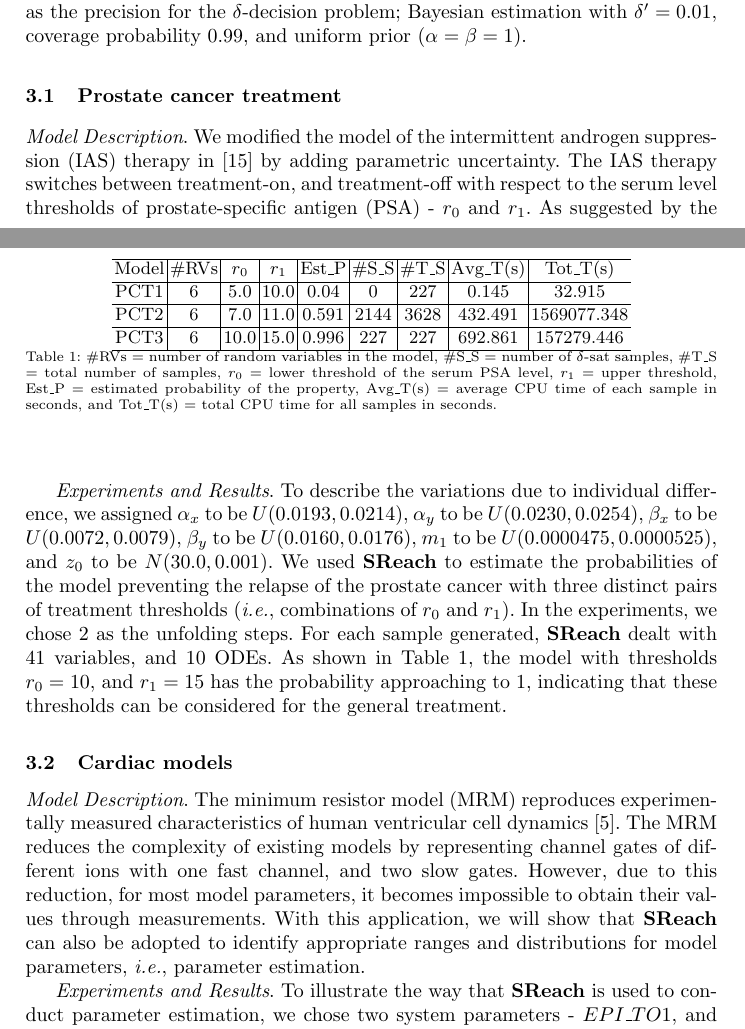
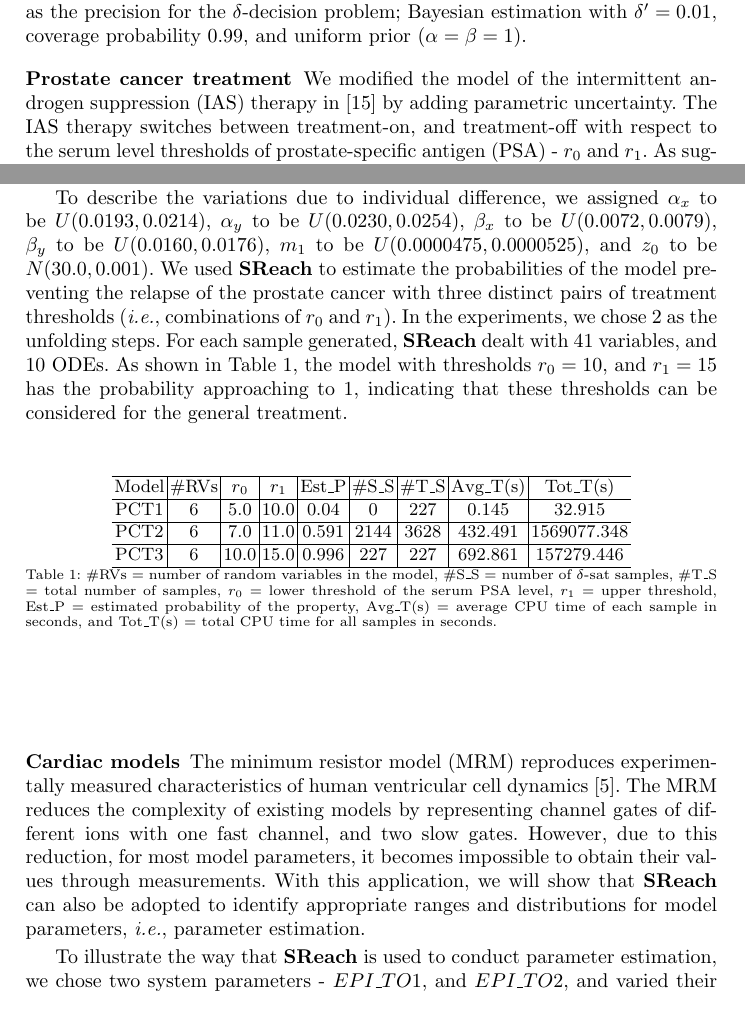
Before and after one commit to dreal/paper, a LaTeX thesis (statistical_reachability/main.tex, which reads statistical_reachability/exp.tex): two parts of pages 3 and 4 of 10, joined at a grey line, cut so that both start at the same text. Compiled offline with pdfLaTeX.

Commit message:
space saving in sect 3

```diff
--- a/statistical_reachability/exp.tex
+++ b/statistical_reachability/exp.tex
@@ -8,11 +8,14 @@ In our experiments we used $0.001$ as the precision for the $\delta$-decision pr
 with $\delta' = 0.01$, coverage probability $0.99$, and uniform prior ($\alpha = \beta = 1$).
 
 
-\subsection{Prostate cancer treatment}
-
-\textit{Model Description}.
+\paragraph{\bf Prostate cancer treatment}
+%\textit{Model Description}.
 We modified the model of the intermittent androgen suppression (IAS) therapy in \cite{tanaka2010mathematical} by adding parametric uncertainty. The IAS therapy switches between  treatment-on, and treatment-off with respect to the serum level thresholds of prostate-specific antigen (PSA) - $r_0$ and $r_1$. As suggested by the clinical trials \cite{bruchovsky2006final}, an effective IAS therapy highly depends on the individual patient. Thus, we modified the model by taking the parametric variation caused by the personalized differences into account. In details, according to the clinic data from hundreds of patients \cite{bruchovsky2007locally}, we replaced 6 system
 parameters with random variables with appropriate (continuous) distributions, including $\alpha_x$ (the proliferation rate of AD cells), $\alpha_y$ (the proliferation rate of AI cells), $\beta_x$ (the apoptosis rate of AD cells), $\beta_y$ (the apoptosis rate of AI cells), $m_1$ (the mutation rate from AD to AI cells), and $z_0$ (the normal androgen level).
+
+%\textit{Experiments and Results}
+To describe the variations due to individual difference, we assigned $\alpha_x$ to be $U(0.0193, 0.0214)$, $\alpha_y$ to be $U(0.0230, 0.0254)$, $\beta_x$ to be $U(0.0072, 0.0079)$, $\beta_y$ to be $U(0.0160, 0.0176)$, $m_1$ to be $U(0.0000475, 0.0000525) $, and $z_0$ to be $N(30.0, 0.001)$.
+We used {\bf SReach} to estimate the probabilities of the model preventing the relapse of the prostate cancer with three distinct pairs of treatment thresholds (\ie, combinations of $r_0$ and $r_1$).  In the experiments, we chose 2 as the unfolding steps. For each sample generated, {\bf SReach} dealt with $41$ variables, and $10$ ODEs. As shown in Table \ref{table:prostate}, the model with thresholds $r_0 = 10$, and $r_1 = 15$ has the probability approaching to 1, indicating that these thresholds can be considered for the general treatment.
 \begin{table}[h]
 \captionsetup{font=scriptsize}
 \centering
@@ -29,15 +32,17 @@ Est\_P = estimated probability of the property,  Avg\_T(s) = average CPU time of
     \label{table:prostate}
 \end{table}
 
-\textit{Experiments and Results}. To describe the variations due to individual difference, we assigned $\alpha_x$ to be $U(0.0193, 0.0214)$, $\alpha_y$ to be $U(0.0230, 0.0254)$, $\beta_x$ to be $U(0.0072, 0.0079)$, $\beta_y$ to be $U(0.0160, 0.0176)$, $m_1$ to be $U(0.0000475, 0.0000525) $, and $z_0$ to be $N(30.0, 0.001)$.
-We used {\bf SReach} to estimate the probabilities of the model preventing the relapse of the prostate cancer with three distinct pairs of treatment thresholds (\ie, combinations of $r_0$ and $r_1$).  In the experiments, we chose 2 as the unfolding steps. For each sample generated, {\bf SReach} dealt with $41$ variables, and $10$ ODEs. As shown in Table \ref{table:prostate}, the model with thresholds $r_0 = 10$, and $r_1 = 15$ has the probability approaching to 1, indicating that these thresholds can be considered for the general treatment.
 
-\subsection{Cardiac models}
-
-\textit{Model Description}.
+%\subsection{Cardiac models}
+\paragraph{\bf Cardiac models}
+%\textit{Model Description}.
 The minimum resistor model (MRM) reproduces experimentally measured characteristics
 of human ventricular cell dynamics \cite{bueno2008minimal}.
 The MRM reduces the complexity of existing models by representing channel gates of different ions with one fast channel, and two slow gates. However, due to this reduction, for most model parameters, it becomes impossible to obtain their values through measurements. With this application, we will show that {\bf SReach} can also be adopted to identify appropriate ranges and distributions for model parameters, \ie, parameter estimation.
+
+%\textit{Experiments and Results}
+To illustrate the way that {\bf SReach} is used to conduct parameter estimation, we chose two system parameters - $EPI\_TO1$, and $EPI\_TO2$, and varied their distributions to see with which distributions for these two system parameters, the model can present the desired pattern. The model has 4 modes. In the experiments, we chose $3$ as the unfolding steps. For each sample generated, {\bf SReach} dealt with $62$ variables, and $24$ ODEs. As in the Table \ref{table:cardiac}, when $EPI\_TO1$ is either close to $400$, or between $0.0061$ and $0.007$, and $EPI\_TO2$ is close to $6$, the model can satisfy the given bounded reachability property with a probability very close to $1$.
+
 \begin{table}[h]
 \captionsetup{font=scriptsize}
 \centering
@@ -57,7 +62,6 @@ CPU time of each sample in seconds, and T\_T(s) = total CPU time for all samples
     \label{table:cardiac}
 \end{table}
 
-\textit{Experiments and Results}. To illustrate the way that {\bf SReach} is used to conduct parameter estimation, we chose two system parameters - $EPI\_TO1$, and $EPI\_TO2$, and varied their distributions to see with which distributions for these two system parameters, the model can present the desired pattern. The model has 4 modes. In the experiments, we chose $3$ as the unfolding steps. For each sample generated, {\bf SReach} dealt with $62$ variables, and $24$ ODEs. As in the Table \ref{table:cardiac}, when $EPI\_TO1$ is either close to $400$, or between $0.0061$ and $0.007$, and $EPI\_TO2$ is close to $6$, the model can satisfy the given bounded reachability property with a probability very close to $1$.
 
 \begin{comment}
 
```
Also changed, not shown: statistical_reachability/exp.tex (4 more changed lines).
